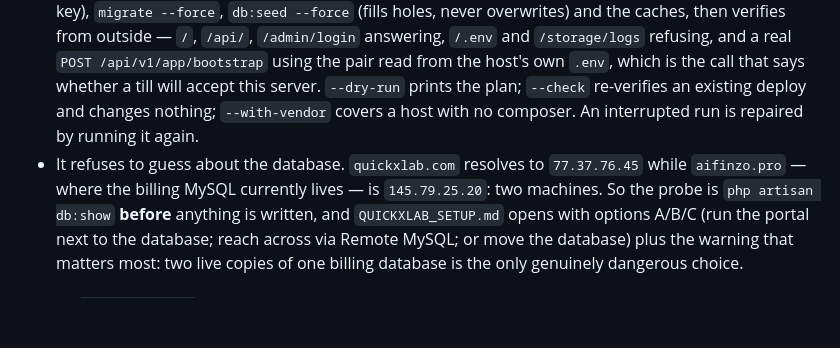
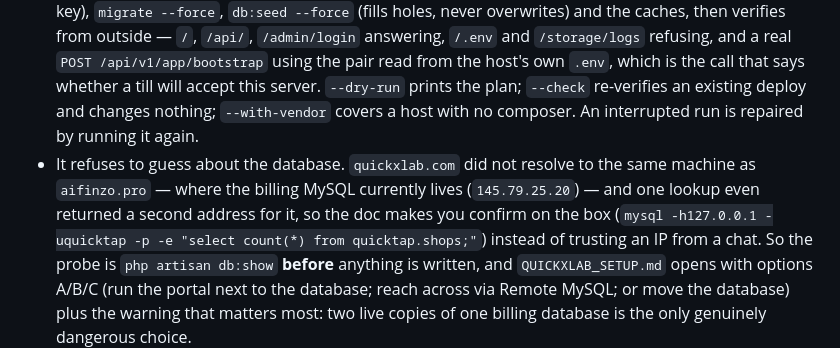
Before and after one commit to notyourmirza/QuicktapPOS, a Markdown page: CHANGELOG.md, the part around the change. Rendered like a GitHub page; blank space fills up the shorter version.

```diff
--- a/CHANGELOG.md
+++ b/CHANGELOG.md
@@ -20,8 +20,11 @@ marketing site — same rows, same licence rules, one deploy.
   that says whether a till will accept this server. `--dry-run` prints the plan; `--check`
   re-verifies an existing deploy and changes nothing; `--with-vendor` covers a host with no
   composer. An interrupted run is repaired by running it again.
-- It refuses to guess about the database. `quickxlab.com` resolves to `77.37.76.45` while
-  `aifinzo.pro` — where the billing MySQL currently lives — is `145.79.25.20`: two machines. So the
+- It refuses to guess about the database. `quickxlab.com` did not resolve to the same machine as
+  `aifinzo.pro` — where the billing MySQL currently lives (`145.79.25.20`) — and one lookup even
+  returned a second address for it, so the doc makes you confirm on the box
+  (`mysql -h127.0.0.1 -uquicktap -p -e "select count(*) from quicktap.shops;"`) instead of trusting
+  an IP from a chat. So the
   probe is `php artisan db:show` **before** anything is written, and `QUICKXLAB_SETUP.md` opens with
   options A/B/C (run the portal next to the database; reach across via Remote MySQL; or move the
   database) plus the warning that matters most: two live copies of one billing database is the only
```
Also changed, not shown: QUICKXLAB_SETUP.md (+17 -2 lines).
